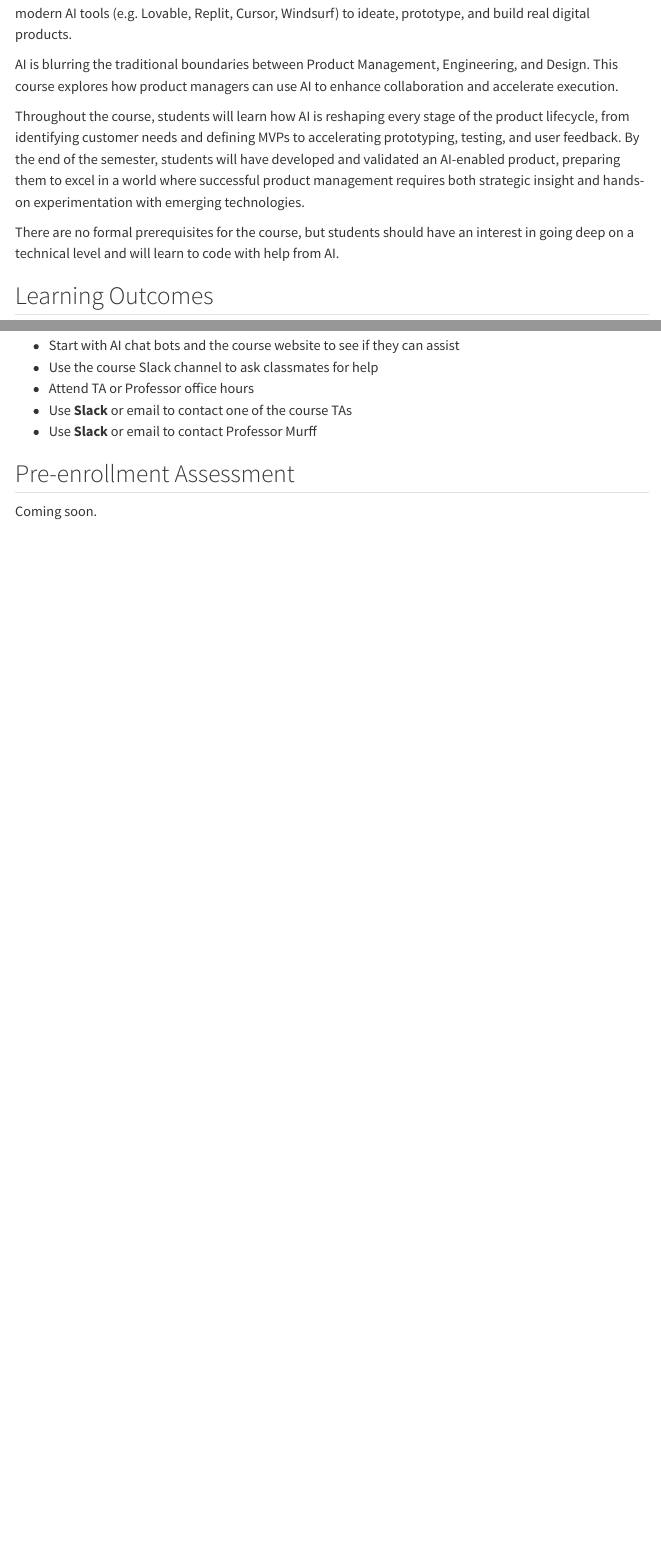
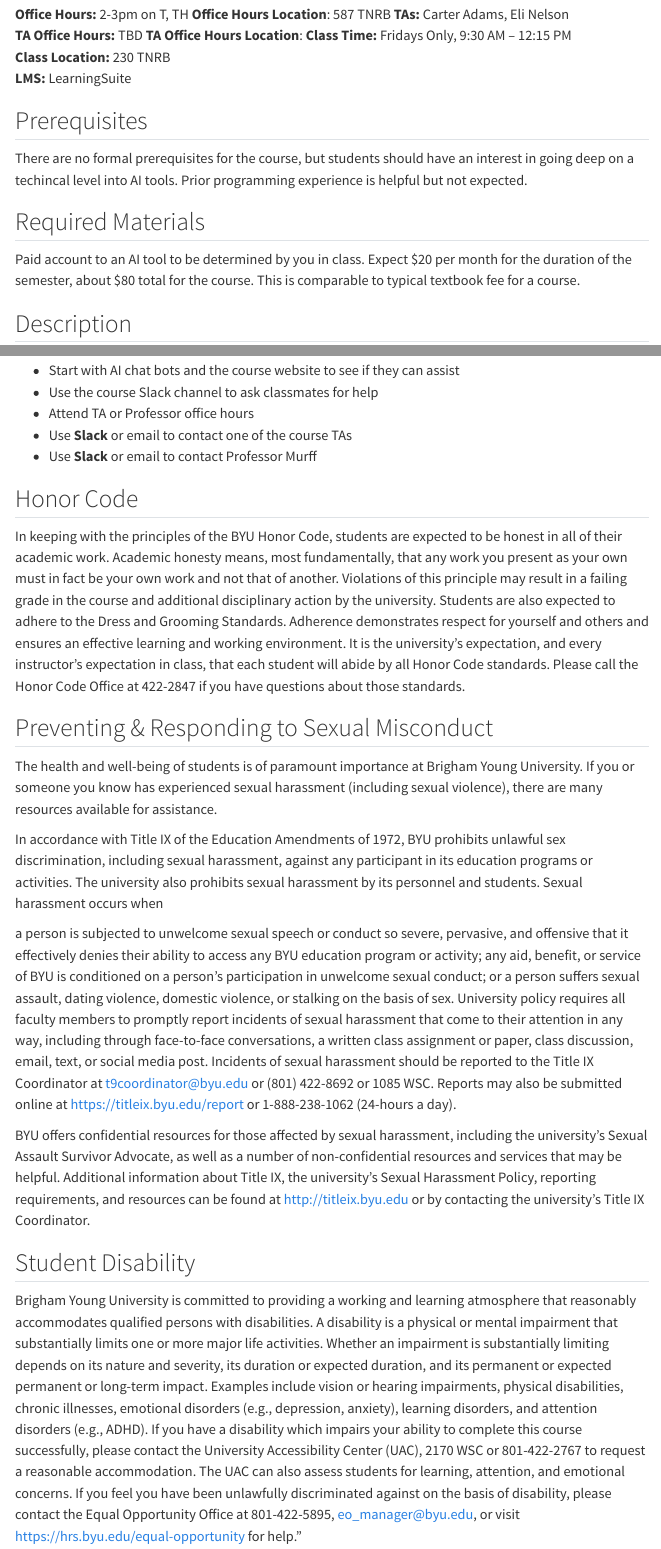
Before and after one commit to byu-strategy/strategy-prototyping, a Quarto document (index.qmd): the page in a window 1100 px wide, from 570 px down before the commit and from 250 px down after it, and a second part further down, joined at a grey line. Rendered offline with R 4.5, knitr and Pandoc in place of Quarto, with nearby package versions; menus at the side of the page are left out.

Commit message:
syllabus updates

```diff
--- a/index.qmd
+++ b/index.qmd
@@ -12,21 +12,24 @@ format:
 *FALL 2025*
 
 **Instructor:** Scott Murff\
+**Office Hours:** 2-3pm on T, TH
+**Office Hours Location**: 587 TNRB
 **TAs:** Carter Adams, Eli Nelson\
+**TA Office Hours:** TBD
+**TA Office Hours Location**:
 **Class Time:** Fridays Only, 9:30 AM – 12:15 PM\
-**Class Location:** TNRB 230\
+**Class Location:** 230 TNRB\
 **LMS:** LearningSuite
 
-## Content Overview
+## Prerequisites
 
-Welcome to *Creating Digital Products with AI: Strategy & Prototyping*.
+There are no formal prerequisites for the course, but students should have an interest in going deep on a techincal level into AI tools. Prior programming experience is helpful but not expected.
 
-What should a product manager be able to do in the era of AI? This course offers a hands-on, forward-looking answer.
+## Required Materials
 
-Students will explore foundational frameworks in product strategy, customer-centric design, and rapid iteration. Along the way, they’ll leverage both standard industry tools (i.e. GitHub, Jira, Figma) as well as modern AI tools (e.g. Lovable, Replit, Cursor, Windsurf) to ideate, prototype, and build real digital products.
+Paid account to an AI tool to be determined by you in class. Expect \$20 per month for the duration of the semester, about \$80 total for the course. This is comparable to typical textbook fee for a course.
 
-AI is blurring the traditional boundaries between Product Management, Engineering, and Design. This course explores how product managers can use AI to enhance collaboration and accelerate execution.
+## Description
 
-Throughout the course, students will learn how AI is reshaping every stage of the product lifecycle, from identifying customer needs and defining MVPs to accelerating prototyping, testing, and user feedback. By the end of the semester, students will have developed and validated an AI-enabled product, preparing them to excel in a world where successful product management requires both strategic insight and hands-on experimentation with emerging technologies.
+*Creating Digital Products with AI: Strategy & Prototyping* immerses students in the evolving role of product managers in the era of AI-enabled innovation. This course combines strategic thinking with hands-on experimentation, giving students both the frameworks and the technical skills to envision, prototype, and launch AI-enhanced digital products.
 
-There are no formal prerequisites for the course, but students should have an interest in going deep on a technical level and will learn to code with help from AI.
@@ -184,6 +196,25 @@ The following resources are available to get help:
 - Use **Slack** or email to contact one of the course TAs
 - Use **Slack** or email to contact Professor Murff
 
-## Pre-enrollment Assessment
+## Honor Code
 
-Coming soon.
+In keeping with the principles of the BYU Honor Code, students are expected to be honest in all of their academic work. Academic honesty means, most fundamentally, that any work you present as your own must in fact be your own work and not that of another. Violations of this principle may result in a failing grade in the course and additional disciplinary action by the university. Students are also expected to adhere to the Dress and Grooming Standards. Adherence demonstrates respect for yourself and others and ensures an effective learning and working environment. It is the university's expectation, and every instructor's expectation in class, that each student will abide by all Honor Code standards. Please call the Honor Code Office at 422-2847 if you have questions about those standards.
+
+
+## Preventing & Responding to Sexual Misconduct
+
+The health and well-being of students is of paramount importance at Brigham Young University.  If you or someone you know has experienced sexual harassment (including sexual violence), there are many resources available for assistance.
+
+In accordance with Title IX of the Education Amendments of 1972, BYU prohibits unlawful sex discrimination, including sexual harassment, against any participant in its education programs or activities. The university also prohibits sexual harassment by its personnel and students. Sexual harassment occurs when
+
+a person is subjected to unwelcome sexual speech or conduct so severe, pervasive, and offensive that it effectively denies their ability to access any BYU education program or activity;
+any aid, benefit, or service of BYU is conditioned on a person’s participation in unwelcome sexual conduct; or
+a person suffers sexual assault, dating violence, domestic violence, or stalking on the basis of sex.
+University policy requires all faculty members to promptly report incidents of sexual harassment that come to their attention in any way, including through face-to-face conversations, a written class assignment or paper, class discussion, email, text, or social media post. Incidents of sexual harassment should be reported to the Title IX Coordinator at t9coordinator@byu.edu or (801) 422-8692 or 1085 WSC. Reports may also be submitted online at https://titleix.byu.edu/report or 1-888-238-1062 (24-hours a day).
+
+BYU offers confidential resources for those affected by sexual harassment, including the university’s Sexual Assault Survivor Advocate, as well as a number of non-confidential resources and services that may be helpful. Additional information about Title IX, the university’s Sexual Harassment Policy, reporting requirements, and resources can be found at http://titleix.byu.edu or by contacting the university’s Title IX Coordinator.
+
+
+## Student Disability
+
+Brigham Young University is committed to providing a working and learning atmosphere that reasonably accommodates qualified persons with disabilities. A disability is a physical or mental impairment that substantially limits one or more major life activities. Whether an impairment is substantially limiting depends on its nature and severity, its duration or expected duration, and its permanent or expected permanent or long-term impact. Examples include vision or hearing impairments, physical disabilities, chronic illnesses, emotional disorders (e.g., depression, anxiety), learning disorders, and attention disorders (e.g., ADHD). If you have a disability which impairs your ability to complete this course successfully, please contact the University Accessibility Center (UAC), 2170 WSC or 801-422-2767 to request a reasonable accommodation. The UAC can also assess students for learning, attention, and emotional concerns. If you feel you have been unlawfully discriminated against on the basis of disability, please contact the Equal Opportunity Office at 801-422-5895, eo_manager@byu.edu, or visit https://hrs.byu.edu/equal-opportunity for help.”
```
Also changed, not shown: docs/search.json, index.qmd (9 more changed lines), 25 other files.
